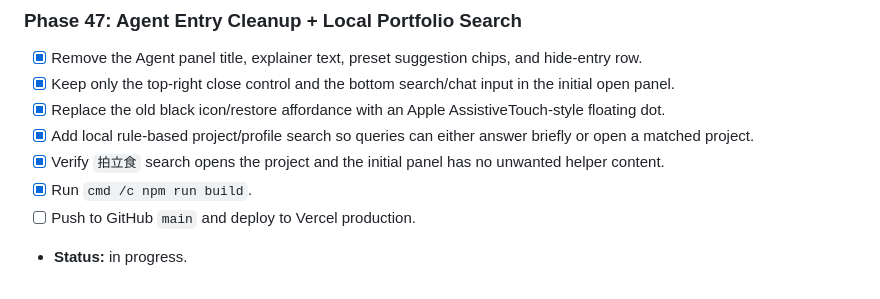
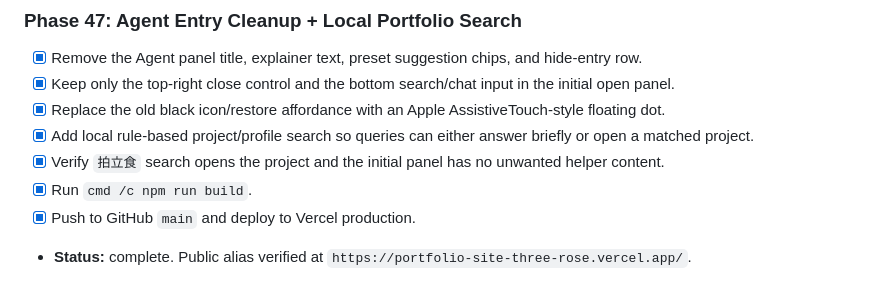
Before and after one commit to Yang-lab1/portfolio-site, a Markdown page: task_plan.md, the part around the change. Drawn GitHub-style.

```diff
--- a/task_plan.md
+++ b/task_plan.md
@@ -530,5 +530,5 @@ Phase 45 is in progress as a focused Tresmares orbit smoothness experiment. The
 - [x] Add local rule-based project/profile search so queries can either answer briefly or open a matched project.
 - [x] Verify `拍立食` search opens the project and the initial panel has no unwanted helper content.
 - [x] Run `cmd /c npm run build`.
-- [ ] Push to GitHub `main` and deploy to Vercel production.
-- **Status:** in progress.
+- [x] Push to GitHub `main` and deploy to Vercel production.
+- **Status:** complete. Public alias verified at `https://portfolio-site-three-rose.vercel.app/`.
```
Also changed, not shown: agent_memory/progress.md (+1 -0 lines), progress.md (+3 -1 lines).
